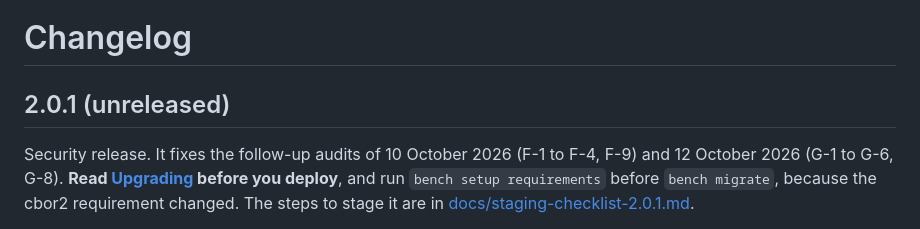
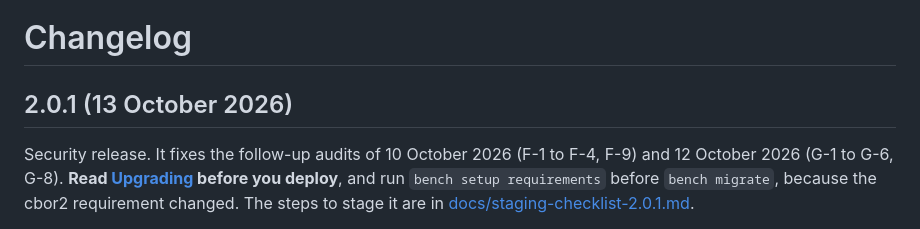
Before and after one commit to grynn-in/keyless, a Markdown page: CHANGELOG.md, the part around the change. Drawn GitHub-style.

Commit message:
release: date 2.0.1
Deployed to production on 13 October 2026; the migrate reported nothing
in the Error Log.

```diff
--- a/CHANGELOG.md
+++ b/CHANGELOG.md
@@ -1,6 +1,6 @@
 # Changelog
 
-## 2.0.1 (unreleased)
+## 2.0.1 (13 October 2026)
 
 Security release. It fixes the follow-up audits of 10 October 2026 (F-1 to F-4, F-9) and
 12 October 2026 (G-1 to G-6, G-8). **Read
```
